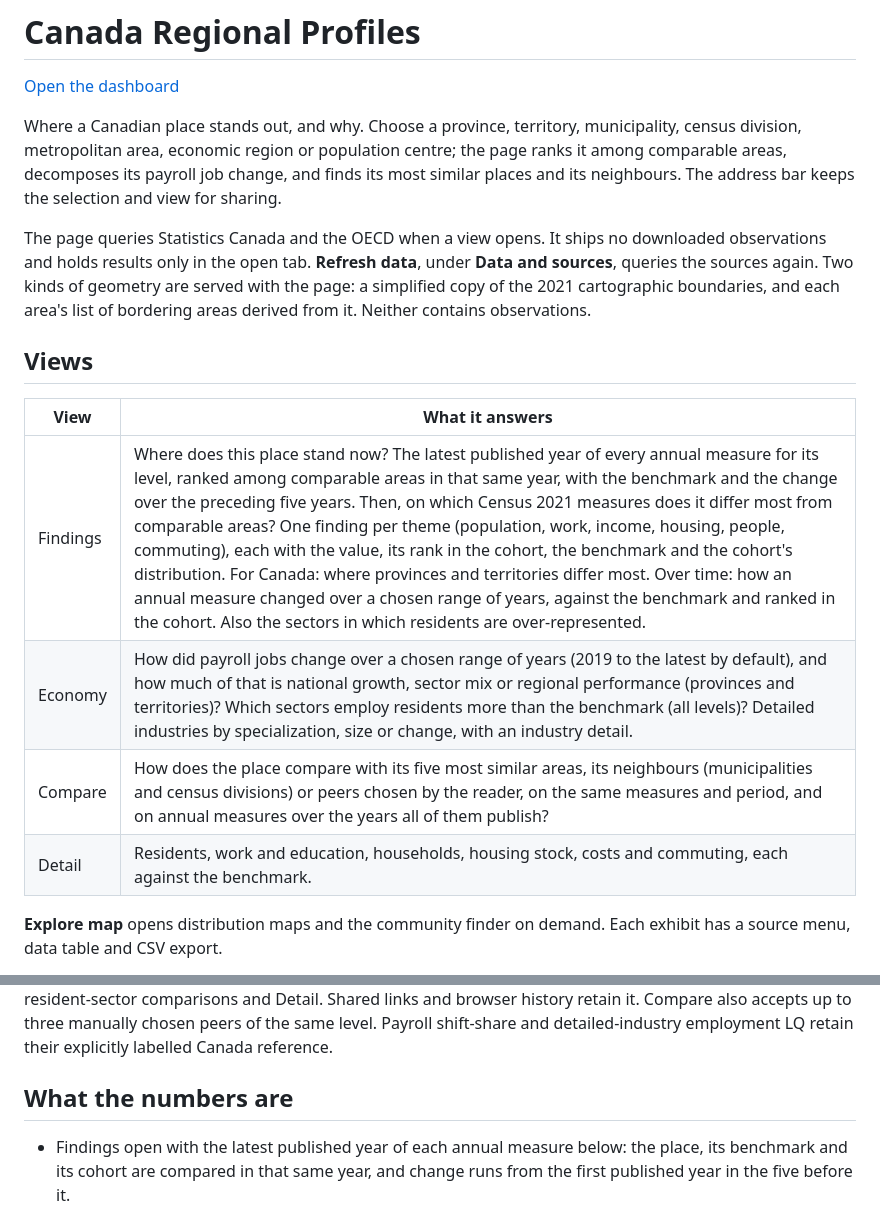
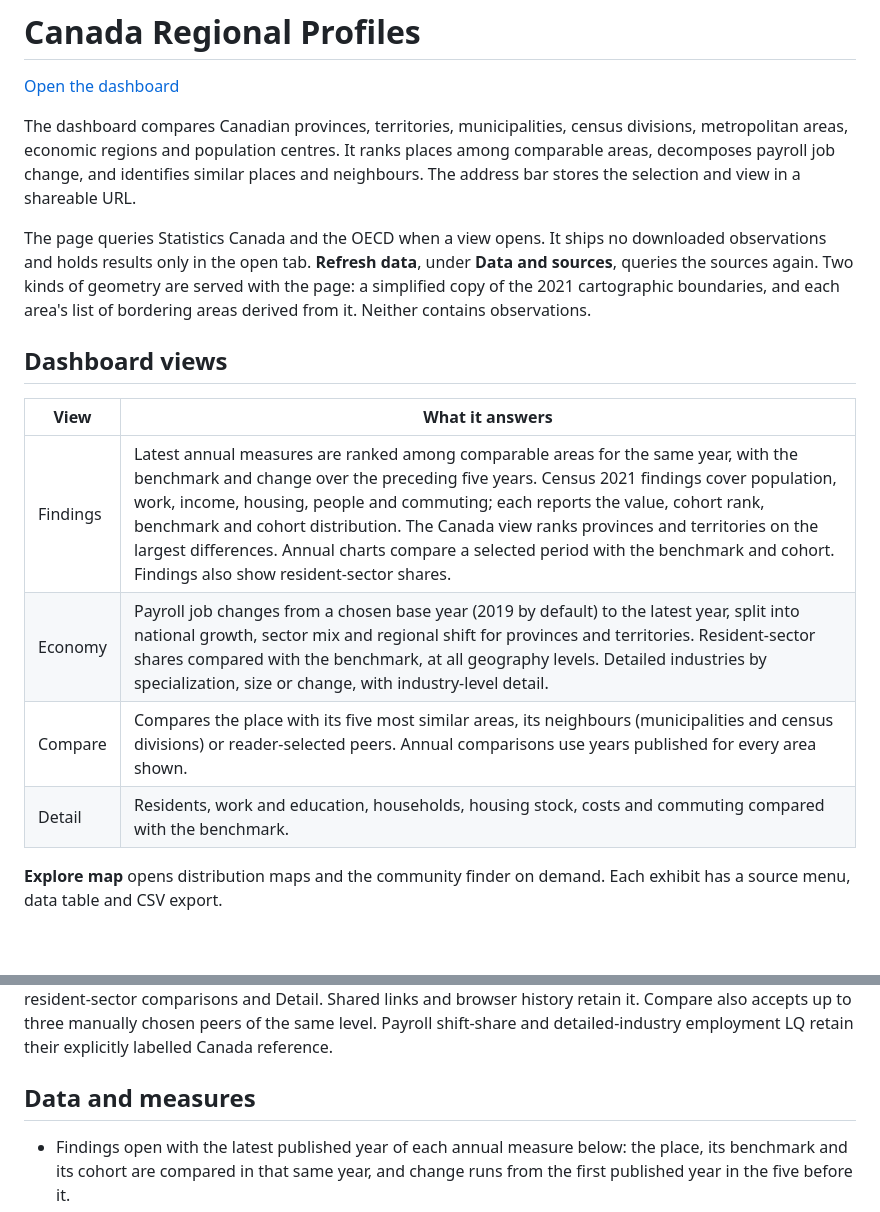
Before and after one commit to symonyeal/Canada-Regional-Profiles, a Markdown page: README.md, 2 parts joined by grey strips. Drawn GitHub-style; blank space fills up the shorter version.

Commit message:
Tighten README prose and consolidate project documentation

```diff
--- a/README.md
+++ b/README.md
@@ -2,18 +2,18 @@
 
 [Open the dashboard](https://symonyeal.github.io/Canada-Regional-Profiles/)
 
-Where a Canadian place stands out, and why. Choose a province, territory, municipality, census division, metropolitan area, economic region or population centre; the page ranks it among comparable areas, decomposes its payroll job change, and finds its most similar places and its neighbours. The address bar keeps the selection and view for sharing.
+The dashboard compares Canadian provinces, territories, municipalities, census divisions, metropolitan areas, economic regions and population centres. It ranks places among comparable areas, decomposes payroll job change, and identifies similar places and neighbours. The address bar stores the selection and view in a shareable URL.
 
 The page queries Statistics Canada and the OECD when a view opens. It ships no downloaded observations and holds results only in the open tab. **Refresh data**, under **Data and sources**, queries the sources again. Two kinds of geometry are served with the page: a simplified copy of the 2021 cartographic boundaries, and each area's list of bordering areas derived from it. Neither contains observations.
 
-## Views
+## Dashboard views
 
 | View | What it answers |
 | --- | --- |
-| Findings | Where does this place stand now? The latest published year of every annual measure for its level, ranked among comparable areas in that same year, with the benchmark and the change over the preceding five years. Then, on which Census 2021 measures does it differ most from comparable areas? One finding per theme (population, work, income, housing, people, commuting), each with the value, its rank in the cohort, the benchmark and the cohort's distribution. For Canada: where provinces and territories differ most. Over time: how an annual measure changed over a chosen range of years, against the benchmark and ranked in the cohort. Also the sectors in which residents are over-represented. |
-| Economy | How did payroll jobs change over a chosen range of years (2019 to the latest by default), and how much of that is national growth, sector mix or regional performance (provinces and territories)? Which sectors employ residents more than the benchmark (all levels)? Detailed industries by specialization, size or change, with an industry detail. |
-| Compare | How does the place compare with its five most similar areas, its neighbours (municipalities and census divisions) or peers chosen by the reader, on the same measures and period, and on annual measures over the years all of them publish? |
-| Detail | Residents, work and education, households, housing stock, costs and commuting, each against the benchmark. |
+| Findings | Latest annual measures are ranked among comparable areas for the same year, with the benchmark and change over the preceding five years. Census 2021 findings cover population, work, income, housing, people and commuting; each reports the value, cohort rank, benchmark and cohort distribution. The Canada view ranks provinces and territories on the largest differences. Annual charts compare a selected period with the benchmark and cohort. Findings also show resident-sector shares. |
+| Economy | Payroll job changes from a chosen base year (2019 by default) to the latest year, split into national growth, sector mix and regional shift for provinces and territories. Resident-sector shares compared with the benchmark, at all geography levels. Detailed industries by specialization, size or change, with industry-level detail. |
+| Compare | Compares the place with its five most similar areas, its neighbours (municipalities and census divisions) or reader-selected peers. Annual comparisons use years published for every area shown. |
+| Detail | Residents, work and education, households, housing stock, costs and commuting compared with the benchmark. |
 
 **Explore map** opens distribution maps and the community finder on demand. Each exhibit has a source menu, data table and CSV export.
 
@@ -21,7 +21,7 @@ Each latest-year finding includes a line chart of up to fifteen recent years, wi
 
 **Benchmark** can be Canada, the selected area's province or territory, any named province or territory, or another region of the same geography type anywhere in Canada. Choose **Another region…** to search census divisions/counties, municipalities, metropolitan areas, economic regions or population centres at the selected area's level. The benchmark follows through profile findings, annual comparisons, regional ranking marks, resident-sector comparisons and Detail. Shared links and browser history retain it. Compare also accepts up to three manually chosen peers of the same level. Payroll shift-share and detailed-industry employment LQ retain their explicitly labelled Canada reference.
 
-## What the numbers are
+## Data and measures
 
 - Findings open with the latest published year of each annual measure below: the place, its benchmark and its cohort are compared in that same year, and change runs from the first published year in the five before it.
 - Census findings, comparisons and sector shares use Census 2021, with 2020 incomes. A live request does not make them current. Rate differences are percentage points (pp). The Census Profile service publishes only the 2021 cycle, so Census measures have one year.
```
